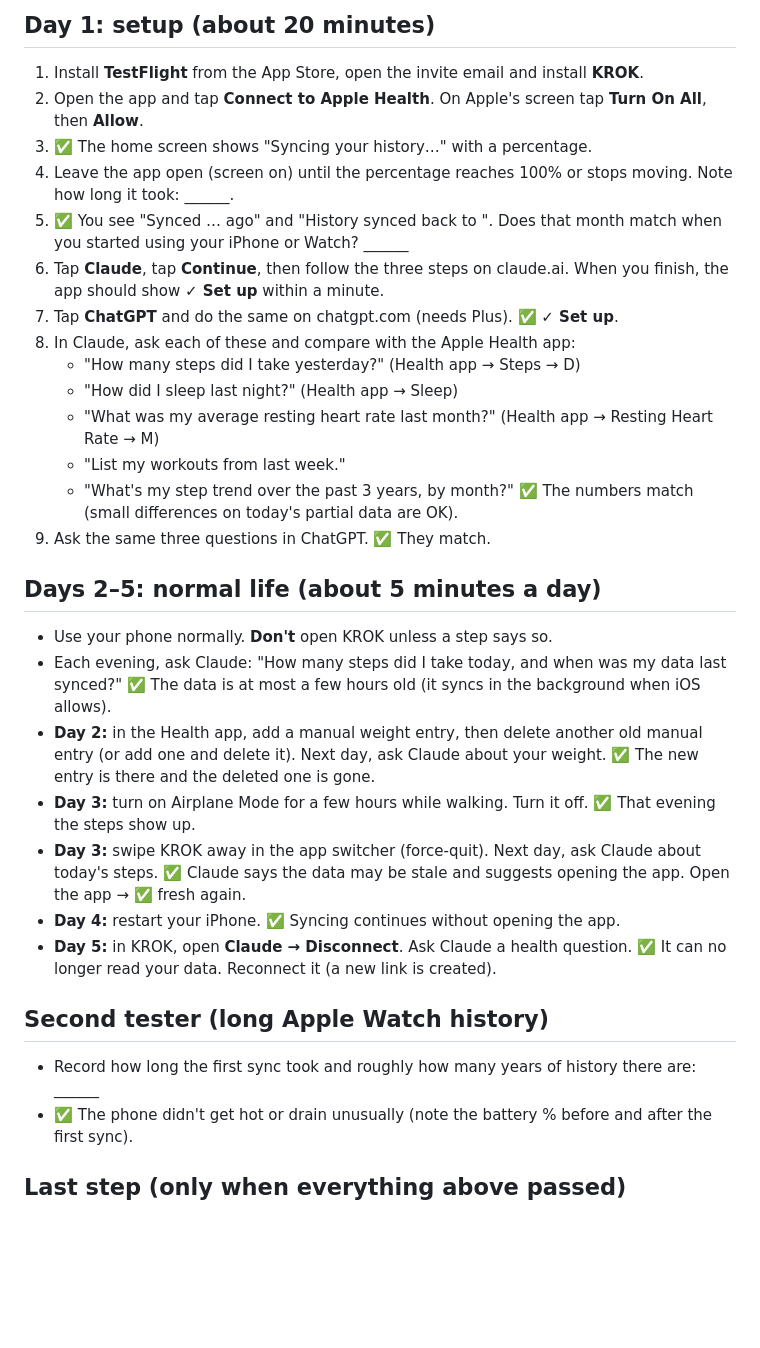
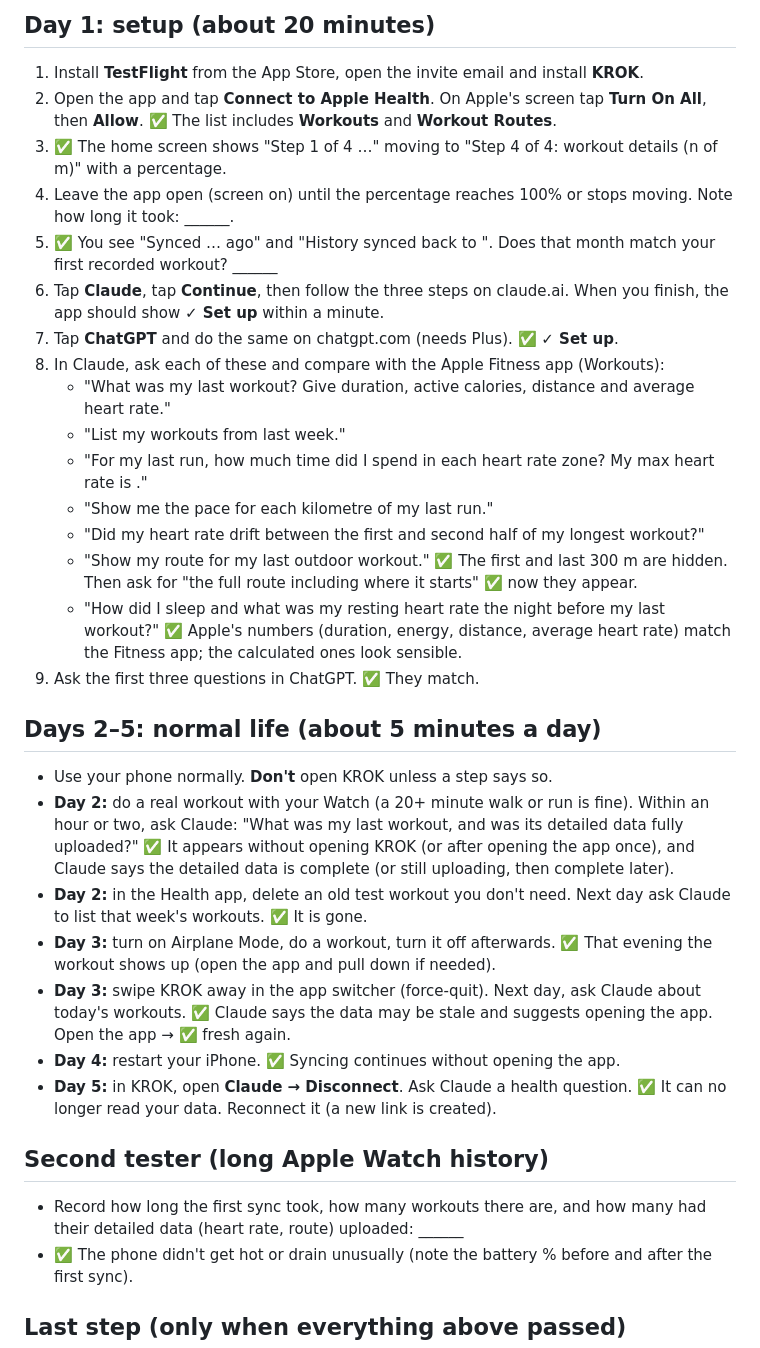
Before and after one commit to vasylyk8/Health-Sync, a Markdown page: docs/RELEASE_SOAK.md, the part around the change. Rendered like a GitHub page; blank space fills up the shorter version.

Commit message:
docs: real-phone test checklist for workouts

```diff
--- a/docs/RELEASE_SOAK.md
+++ b/docs/RELEASE_SOAK.md
@@ -6,33 +6,34 @@ Write down anything odd, with the time it happened, and send it to me. I'll fix
 
 ## Day 1: setup (about 20 minutes)
 1. Install **TestFlight** from the App Store, open the invite email and install **KROK**.
-2. Open the app and tap **Connect to Apple Health**. On Apple's screen tap **Turn On All**, then **Allow**.
-3. ✅ The home screen shows "Syncing your history…" with a percentage.
+2. Open the app and tap **Connect to Apple Health**. On Apple's screen tap **Turn On All**, then **Allow**. ✅ The list includes **Workouts** and **Workout Routes**.
+3. ✅ The home screen shows "Step 1 of 4 …" moving to "Step 4 of 4: workout details (n of m)" with a percentage.
 4. Leave the app open (screen on) until the percentage reaches 100% or stops moving. Note how long it took: ______.
-5. ✅ You see "Synced … ago" and "History synced back to <month year>". Does that month match when you started using your iPhone or Watch? ______
+5. ✅ You see "Synced … ago" and "History synced back to <month year>". Does that month match your first recorded workout? ______
 6. Tap **Claude**, tap **Continue**, then follow the three steps on claude.ai. When you finish, the app should show **✓ Set up** within a minute.
 7. Tap **ChatGPT** and do the same on chatgpt.com (needs Plus). ✅ **✓ Set up**.
-8. In Claude, ask each of these and compare with the Apple Health app:
-   - "How many steps did I take yesterday?" (Health app → Steps → D)
-   - "How did I sleep last night?" (Health app → Sleep)
-   - "What was my average resting heart rate last month?" (Health app → Resting Heart Rate → M)
+8. In Claude, ask each of these and compare with the Apple Fitness app (Workouts):
+   - "What was my last workout? Give duration, active calories, distance and average heart rate."
    - "List my workouts from last week."
-   - "What's my step trend over the past 3 years, by month?"
-   ✅ The numbers match (small differences on today's partial data are OK).
-9. Ask the same three questions in ChatGPT. ✅ They match.
+   - "For my last run, how much time did I spend in each heart rate zone? My max heart rate is <your value>."
+   - "Show me the pace for each kilometre of my last run."
+   - "Did my heart rate drift between the first and second half of my longest workout?"
+   - "Show my route for my last outdoor workout." ✅ The first and last 300 m are hidden. Then ask for "the full route including where it starts" ✅ now they appear.
+   - "How did I sleep and what was my resting heart rate the night before my last workout?"
+   ✅ Apple's numbers (duration, energy, distance, average heart rate) match the Fitness app; the calculated ones look sensible.
+9. Ask the first three questions in ChatGPT. ✅ They match.
 
 ## Days 2–5: normal life (about 5 minutes a day)
 - Use your phone normally. **Don't** open KROK unless a step says so.
-- Each evening, ask Claude: "How many steps did I take today, and when was my data last synced?"
-  ✅ The data is at most a few hours old (it syncs in the background when iOS allows).
-- **Day 2:** in the Health app, add a manual weight entry, then delete another old manual entry (or add one and delete it). Next day, ask Claude about your weight. ✅ The new entry is there and the deleted one is gone.
-- **Day 3:** turn on Airplane Mode for a few hours while walking. Turn it off. ✅ That evening the steps show up.
-- **Day 3:** swipe KROK away in the app switcher (force-quit). Next day, ask Claude about today's steps. ✅ Claude says the data may be stale and suggests opening the app. Open the app → ✅ fresh again.
+- **Day 2:** do a real workout with your Watch (a 20+ minute walk or run is fine). Within an hour or two, ask Claude: "What was my last workout, and was its detailed data fully uploaded?" ✅ It appears without opening KROK (or after opening the app once), and Claude says the detailed data is complete (or still uploading, then complete later).
+- **Day 2:** in the Health app, delete an old test workout you don't need. Next day ask Claude to list that week's workouts. ✅ It is gone.
+- **Day 3:** turn on Airplane Mode, do a workout, turn it off afterwards. ✅ That evening the workout shows up (open the app and pull down if needed).
+- **Day 3:** swipe KROK away in the app switcher (force-quit). Next day, ask Claude about today's workouts. ✅ Claude says the data may be stale and suggests opening the app. Open the app → ✅ fresh again.
 - **Day 4:** restart your iPhone. ✅ Syncing continues without opening the app.
 - **Day 5:** in KROK, open **Claude → Disconnect**. Ask Claude a health question. ✅ It can no longer read your data. Reconnect it (a new link is created).
 
 ## Second tester (long Apple Watch history)
-- Record how long the first sync took and roughly how many years of history there are: ______
+- Record how long the first sync took, how many workouts there are, and how many had their detailed data (heart rate, route) uploaded: ______
 - ✅ The phone didn't get hot or drain unusually (note the battery % before and after the first sync).
 
 ## Last step (only when everything above passed)
```
